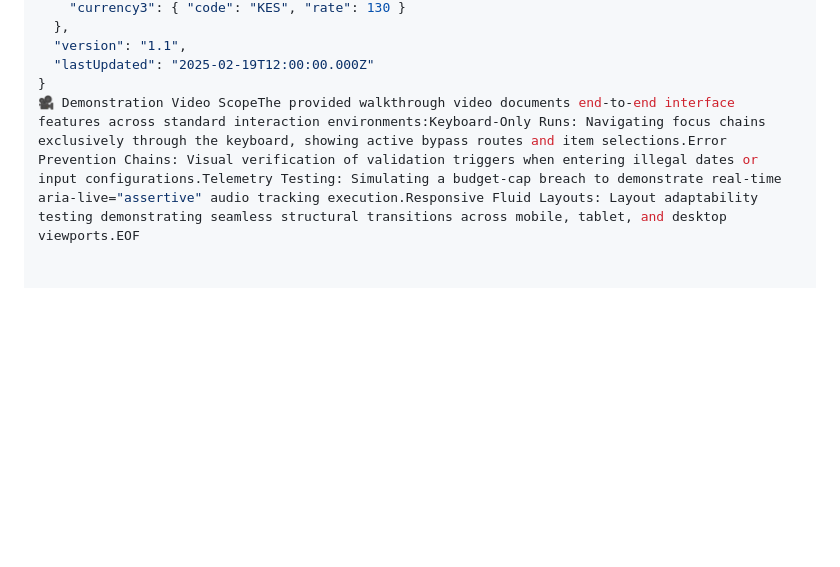
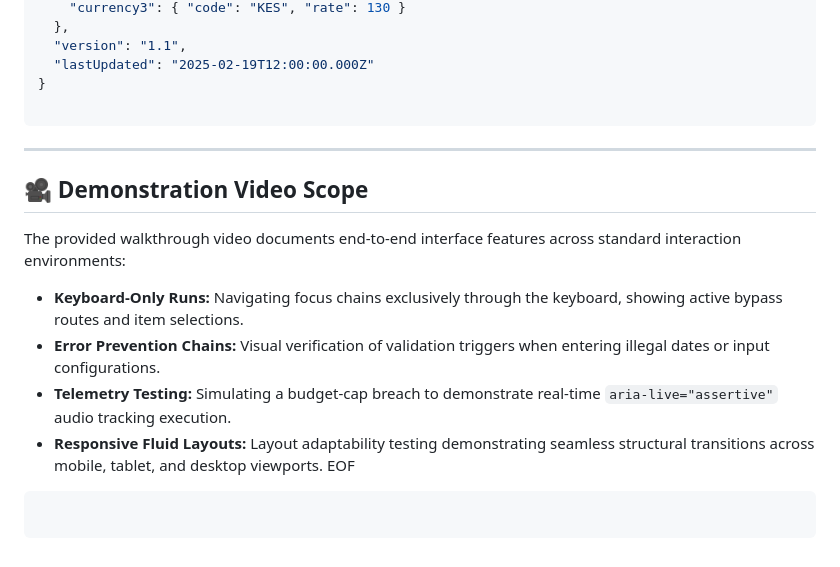
Before and after one commit to nabdurahim-art/student-finance-tracker, a Markdown page: README.md, the part around one of its changes. Drawn GitHub-style; blank space fills up the shorter version.

````diff
--- a/README.md
+++ b/README.md
@@ -62,4 +158,21 @@ cd student-finance-tracker
   "version": "1.1",
   "lastUpdated": "2025-02-19T12:00:00.000Z"
 }
-🎥 Demonstration Video ScopeThe provided walkthrough video documents end-to-end interface features across standard interaction environments:Keyboard-Only Runs: Navigating focus chains exclusively through the keyboard, showing active bypass routes and item selections.Error Prevention Chains: Visual verification of validation triggers when entering illegal dates or input configurations.Telemetry Testing: Simulating a budget-cap breach to demonstrate real-time aria-live="assertive" audio tracking execution.Responsive Fluid Layouts: Layout adaptability testing demonstrating seamless structural transitions across mobile, tablet, and desktop viewports.EOF
+
+```
+
+---
+
+## 🎥 Demonstration Video Scope
+
+The provided walkthrough video documents end-to-end interface features across standard interaction environments:
+
+* **Keyboard-Only Runs:** Navigating focus chains exclusively through the keyboard, showing active bypass routes and item selections.
+* **Error Prevention Chains:** Visual verification of validation triggers when entering illegal dates or input configurations.
+* **Telemetry Testing:** Simulating a budget-cap breach to demonstrate real-time `aria-live="assertive"` audio tracking execution.
+* **Responsive Fluid Layouts:** Layout adaptability testing demonstrating seamless structural transitions across mobile, tablet, and desktop viewports.
+EOF
+
+```
+
+```
````
Also changed, not shown: other parts of README.md (+97 -1 lines).
